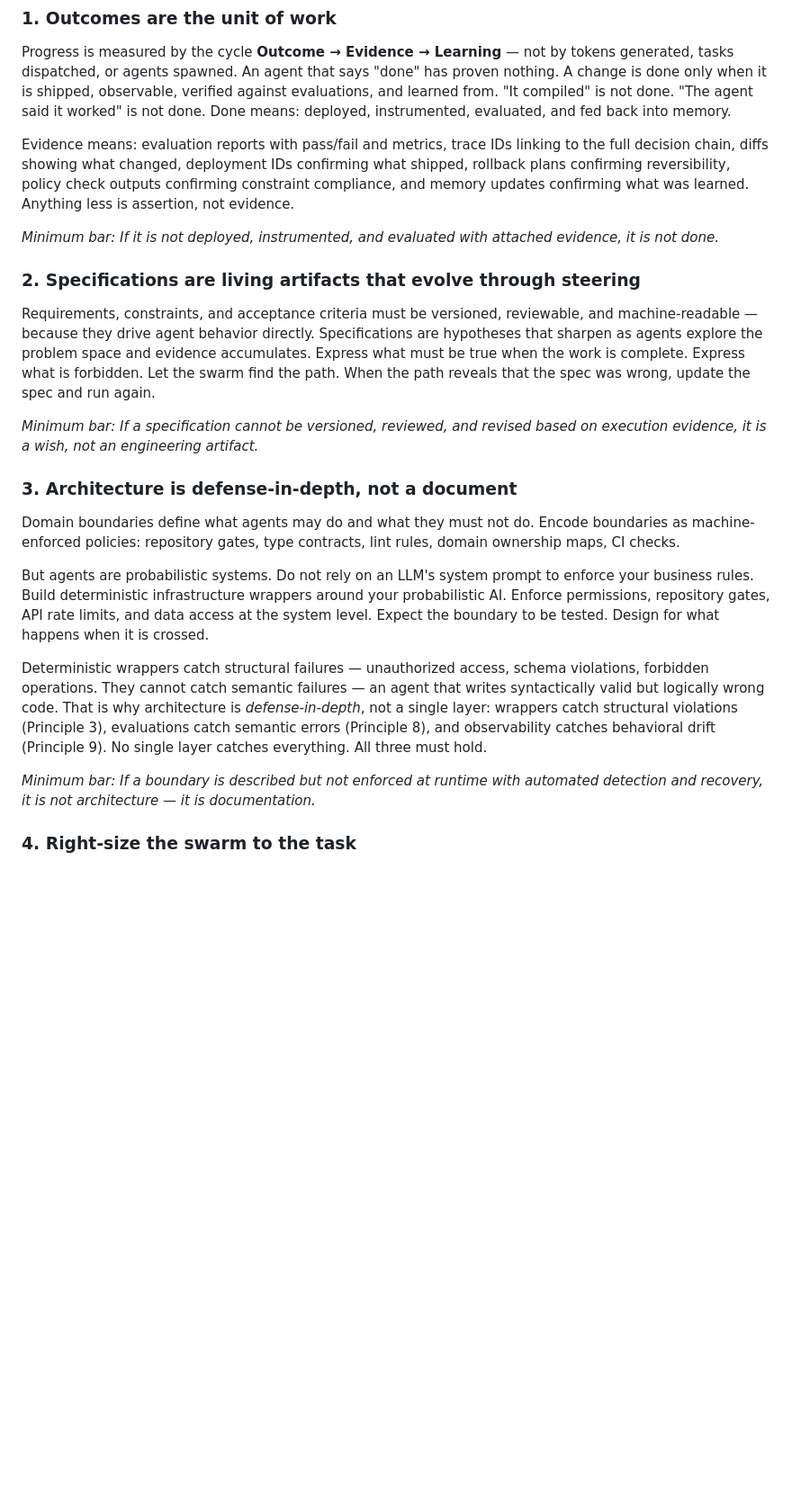
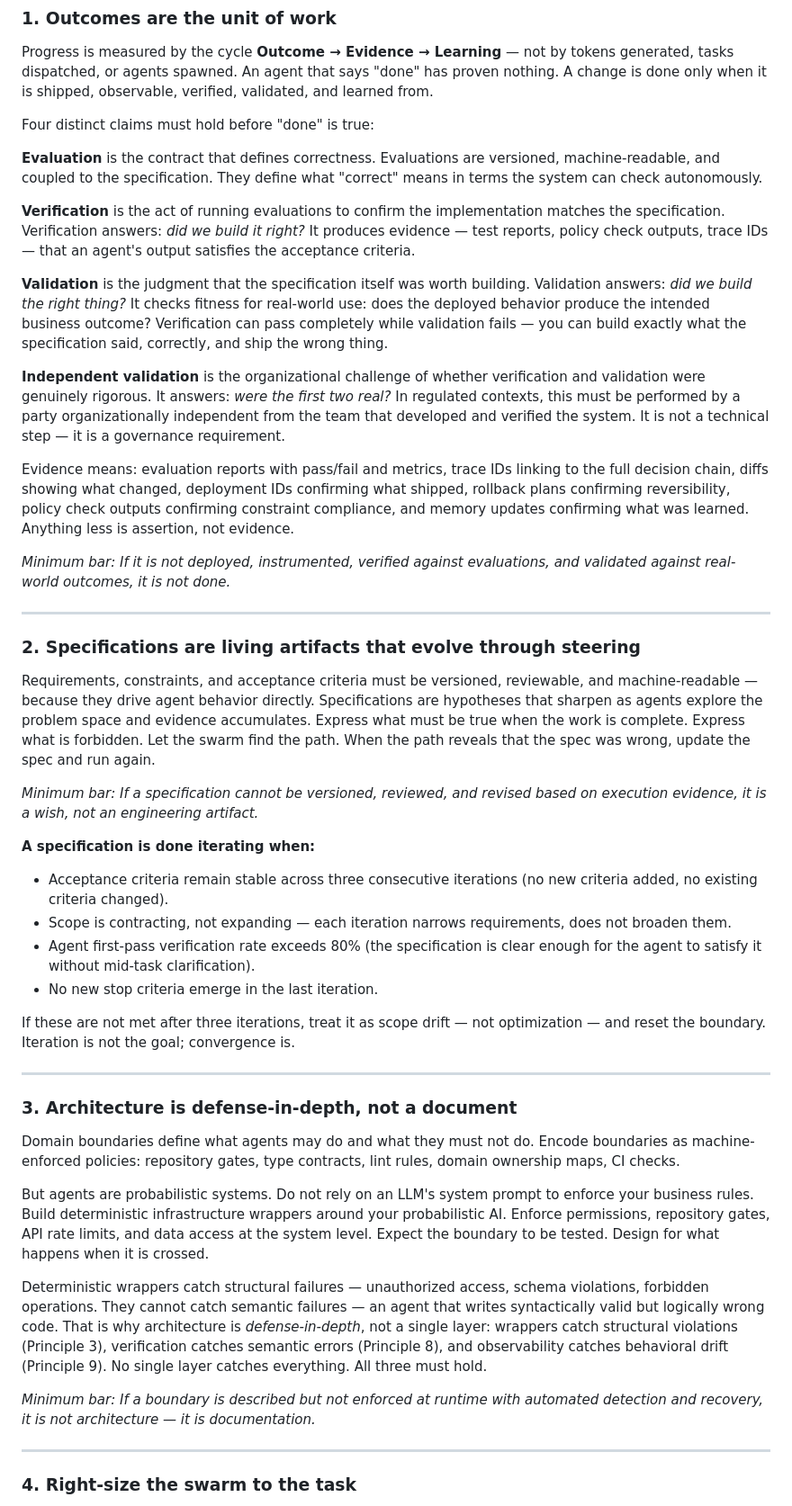
Before and after one commit to arnaudgelas/agentic-engineering-manifesto, a Markdown page: manifesto-principles.md, the part around one of its changes. Shown at 90% size. GitHub-like rendering; blank space fills up the shorter version.

```diff
--- a/manifesto-principles.md
+++ b/manifesto-principles.md
@@ -12,9 +12,30 @@ See the [Definition of Done](manifesto-done.md) for what "done" means.
 Progress is measured by the cycle **Outcome → Evidence → Learning** — not by
 tokens generated, tasks dispatched, or agents spawned. An agent that says "done"
 has proven nothing. A change is done only when it is shipped, observable,
-verified against evaluations, and learned from. "It compiled" is not done. "The
-agent said it worked" is not done. Done means: deployed, instrumented,
-evaluated, and fed back into memory.
+verified, validated, and learned from.
+
+Four distinct claims must hold before "done" is true:
+
+**Evaluation** is the contract that defines correctness. Evaluations are
+versioned, machine-readable, and coupled to the specification. They define what
+"correct" means in terms the system can check autonomously.
+
+**Verification** is the act of running evaluations to confirm the implementation
+matches the specification. Verification answers: *did we build it right?* It
+produces evidence — test reports, policy check outputs, trace IDs — that an
+agent's output satisfies the acceptance criteria.
+
+**Validation** is the judgment that the specification itself was worth building.
+Validation answers: *did we build the right thing?* It checks fitness for
+real-world use: does the deployed behavior produce the intended business outcome?
+Verification can pass completely while validation fails — you can build exactly
+what the specification said, correctly, and ship the wrong thing.
+
+**Independent validation** is the organizational challenge of whether
+verification and validation were genuinely rigorous. It answers: *were the first
+two real?* In regulated contexts, this must be performed by a party
+organizationally independent from the team that developed and verified the
+system. It is not a technical step — it is a governance requirement.
 
 Evidence means: evaluation reports with pass/fail and metrics, trace IDs linking
 to the full decision chain, diffs showing what changed, deployment IDs
@@ -22,8 +43,10 @@ confirming what shipped, rollback plans confirming reversibility, policy check
 outputs confirming constraint compliance, and memory updates confirming what was
 learned. Anything less is assertion, not evidence.
 
-*Minimum bar: If it is not deployed, instrumented, and evaluated with attached
-evidence, it is not done.*
+*Minimum bar: If it is not deployed, instrumented, verified against evaluations,
+and validated against real-world outcomes, it is not done.*
+
+---
 
 ### 2. Specifications are living artifacts that evolve through steering
 
@@ -36,6 +59,21 @@ that the spec was wrong, update the spec and run again.
 
 *Minimum bar: If a specification cannot be versioned, reviewed, and revised
 based on execution evidence, it is a wish, not an engineering artifact.*
+
+**A specification is done iterating when:**
+- Acceptance criteria remain stable across three consecutive iterations
+  (no new criteria added, no existing criteria changed).
+- Scope is contracting, not expanding — each iteration narrows requirements,
+  does not broaden them.
+- Agent first-pass verification rate exceeds 80% (the specification is clear
+  enough for the agent to satisfy it without mid-task clarification).
+- No new stop criteria emerge in the last iteration.
+
+If these are not met after three iterations, treat it as scope drift — not
+optimization — and reset the boundary. Iteration is not the goal; convergence
+is.
+
+---
 
 ### 3. Architecture is defense-in-depth, not a document
 
@@ -53,12 +91,14 @@ Deterministic wrappers catch structural failures — unauthorized access, schema
 violations, forbidden operations. They cannot catch semantic failures — an agent
 that writes syntactically valid but logically wrong code. That is why
 architecture is *defense-in-depth*, not a single layer: wrappers catch
-structural violations (Principle 3), evaluations catch semantic errors
+structural violations (Principle 3), verification catches semantic errors
 (Principle 8), and observability catches behavioral drift (Principle 9). No
 single layer catches everything. All three must hold.
 
 *Minimum bar: If a boundary is described but not enforced at runtime with
 automated detection and recovery, it is not architecture — it is documentation.*
+
+---
 
 ### 4. Right-size the swarm to the task
 
```
Also changed, not shown: other parts of manifesto-principles.md (+70 -11 lines), manifesto-agentic-engineering.md (+2 -2 lines).
